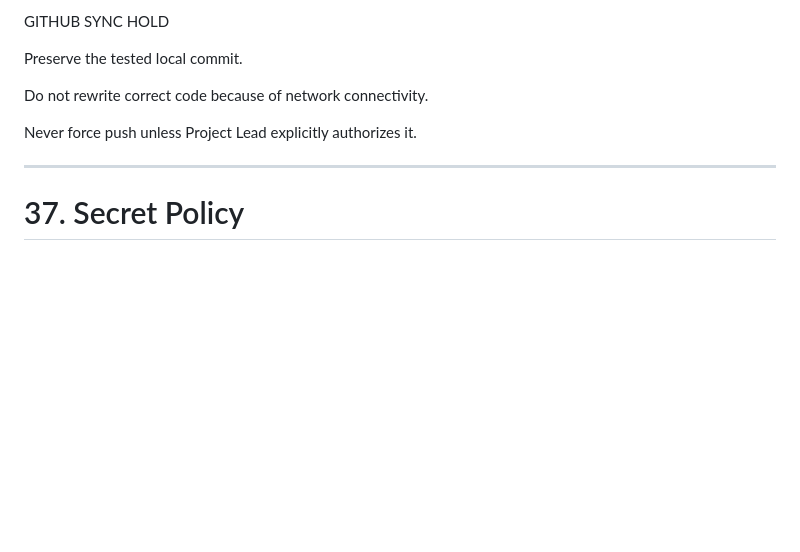
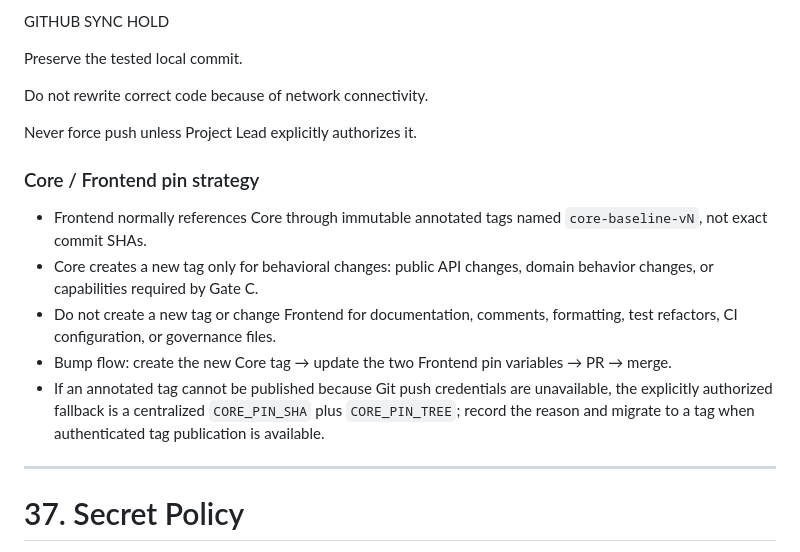
Before and after one commit to lpjiayou/AI-Cinematic-Studio, a Markdown page: AGENTS.md, the part around the change. Rendered like a GitHub page; blank space fills up the shorter version.

Commit message:
docs: define the Core and Frontend pin strategy

```diff
--- a/AGENTS.md
+++ b/AGENTS.md
@@ -1618,6 +1618,14 @@ Do not rewrite correct code because of network connectivity.
 
 Never force push unless Project Lead explicitly authorizes it.
 
+### Core / Frontend pin strategy
+
+- Frontend normally references Core through immutable annotated tags named `core-baseline-vN`, not exact commit SHAs.
+- Core creates a new tag only for behavioral changes: public API changes, domain behavior changes, or capabilities required by Gate C.
+- Do not create a new tag or change Frontend for documentation, comments, formatting, test refactors, CI configuration, or governance files.
+- Bump flow: create the new Core tag → update the two Frontend pin variables → PR → merge.
+- If an annotated tag cannot be published because Git push credentials are unavailable, the explicitly authorized fallback is a centralized `CORE_PIN_SHA` plus `CORE_PIN_TREE`; record the reason and migrate to a tag when authenticated tag publication is available.
+
 ---
 
 # 37. Secret Policy
```
